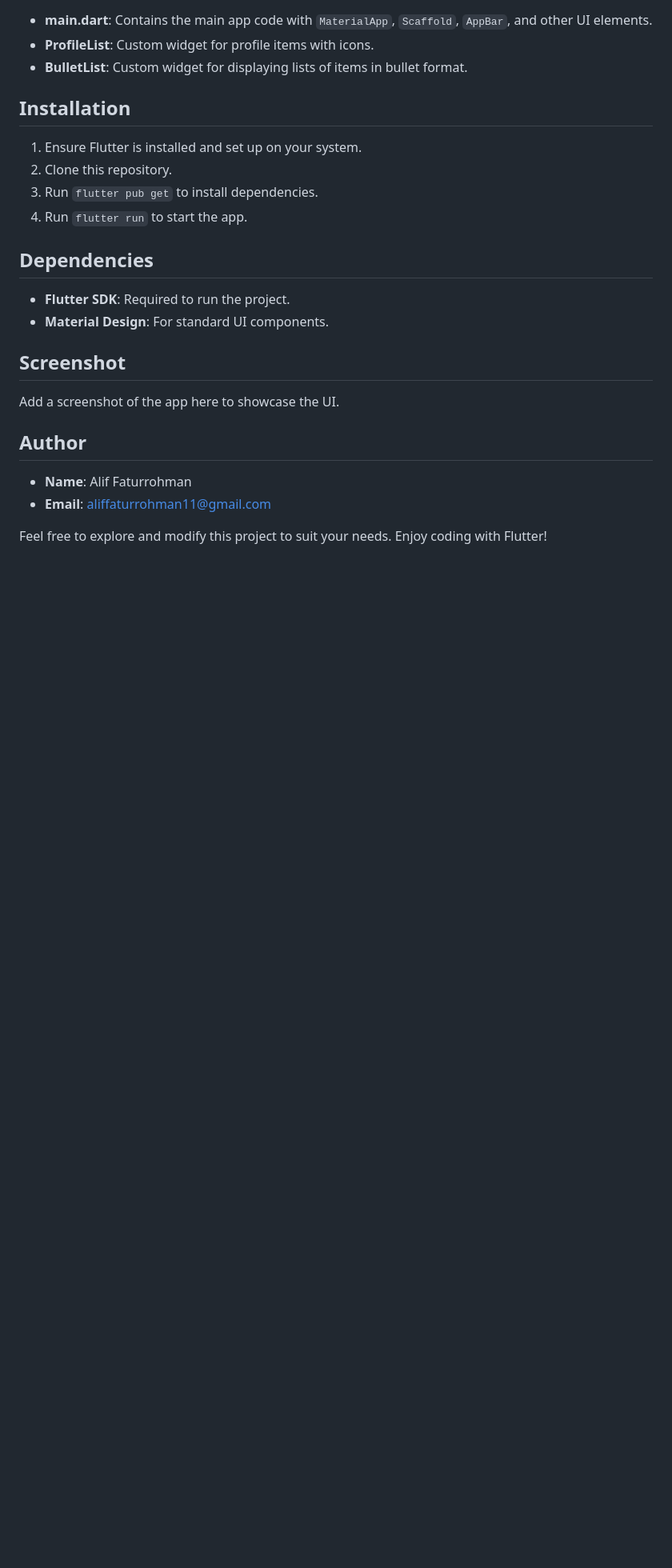
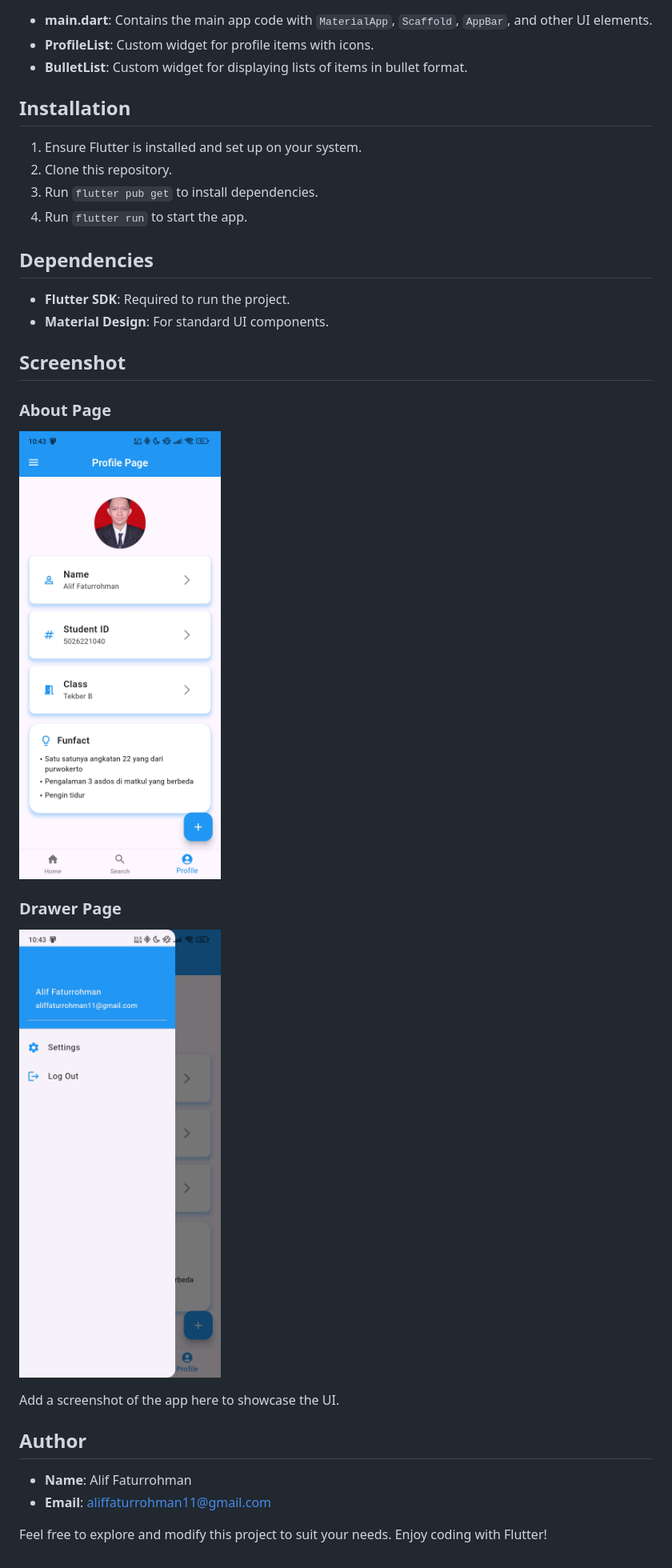
Before and after one commit to aliffaturrohman/ProjectAndroid1, a Markdown page: README.md, the part around the change. Shown: that part at 80% size. Rendered like a GitHub page; pictures changed too: assets/images/about_page.jpg (added), assets/images/drawer_page.jpg (added); blank space fills up the shorter version.

Commit message:
feat: add screenshot images about page and drawer page

```diff
--- a/README.md
+++ b/README.md
@@ -50,6 +50,13 @@ A custom widget for displaying bullet points in a list format. Each item is prec
 
 ## Screenshot
 
+### About Page
+![About Page Screenshot](assets/images/about_page.jpg)
+
+### Drawer Page
+![Drawer Page Screenshot](assets/images/drawer_page.jpg)
+
+
 Add a screenshot of the app here to showcase the UI.
 
 ## Author
```
